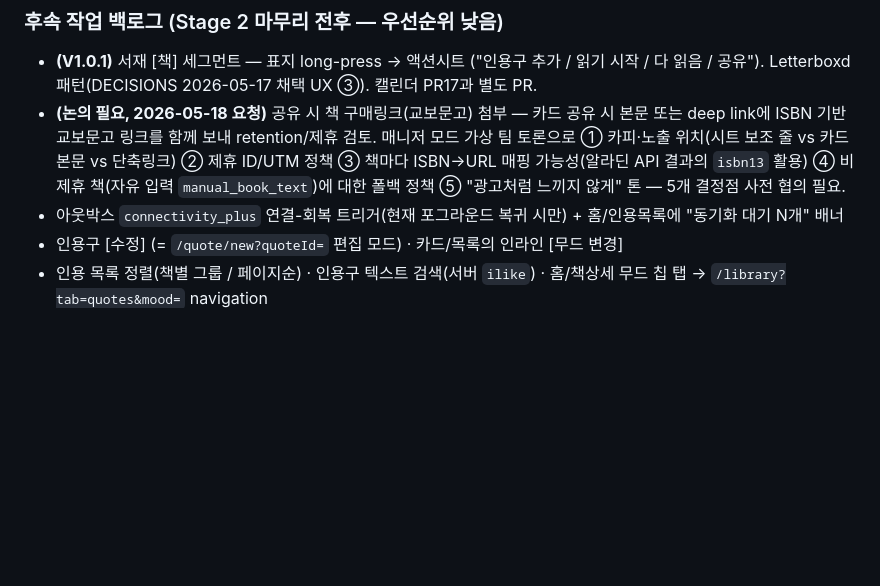
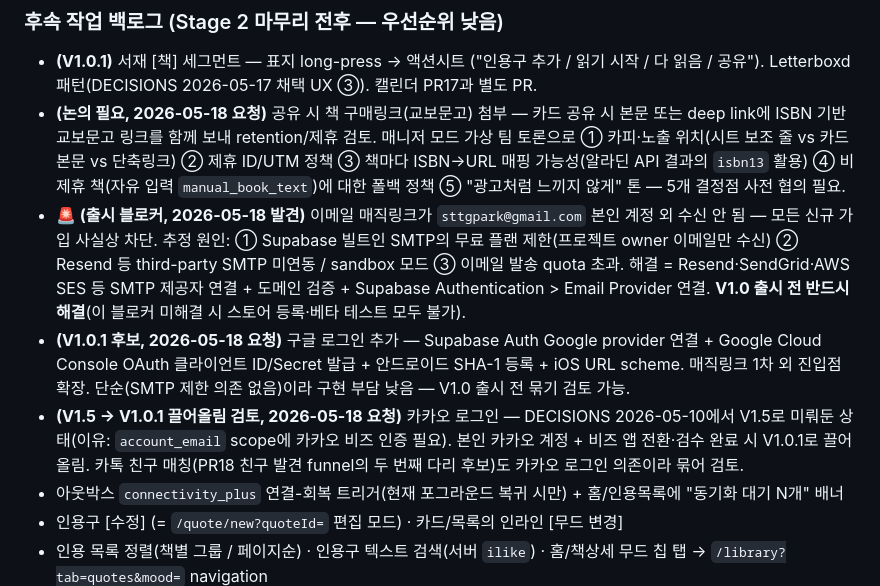
Before and after one commit to tgparkk/bookquote, a Markdown page: docs/STAGES.md, the part around the change. Rendered like a GitHub page; blank space fills up the shorter version.

Commit message:
docs(stages): TODO 등재 — 이메일 매직링크 발신 제한(출시 블로커) + 구글/카카오 로그인
후속 작업 백로그 3건 추가:

🚨 출시 블로커: 이메일 매직링크가 본인 계정 외 수신 안 됨 — 모든 신규
가입 차단. 추정 원인 = Supabase 빌트인 SMTP 무료 플랜 제한 / Resend
sandbox / quota 초과. 해결 = Resend·SES 등 SMTP 연결 + 도메인 검증 +
Supabase Authentication > Email Provider 연결. V1.0 출시 전 반드시 해결.

V1.0.1 후보: 구글 로그인 — Supabase Auth Google provider 연결 + GCP
OAuth 클라이언트 + Android SHA-1 + iOS URL scheme. SMTP 제한 의존 없어
구현 부담 낮음, V1.0 출시 전 묶기 검토 가능.

V1.5 → V1.0.1 끌어올림 검토: 카카오 로그인 — 2026-05-10 결정에서
account_email scope 비즈 인증 이슈로 V1.5 미룬 상태. 비즈 검수 완료 시
끌어올림. 카톡 친구 매칭(PR18 발견 funnel 두 번째 다리)도 묶어 검토.

Co-Authored-By: Claude Opus 4.7 (1M context) <noreply@anthropic.com>

```diff
--- a/docs/STAGES.md
+++ b/docs/STAGES.md
@@ -56,6 +56,9 @@
 ### 후속 작업 백로그 (Stage 2 마무리 전후 — 우선순위 낮음)
 - **(V1.0.1)** 서재 [책] 세그먼트 — 표지 long-press → 액션시트 ("인용구 추가 / 읽기 시작 / 다 읽음 / 공유"). Letterboxd 패턴(DECISIONS 2026-05-17 채택 UX ③). 캘린더 PR17과 별도 PR.
 - **(논의 필요, 2026-05-18 요청)** 공유 시 책 구매링크(교보문고) 첨부 — 카드 공유 시 본문 또는 deep link에 ISBN 기반 교보문고 링크를 함께 보내 retention/제휴 검토. 매니저 모드 가상 팀 토론으로 ① 카피·노출 위치(시트 보조 줄 vs 카드 본문 vs 단축링크) ② 제휴 ID/UTM 정책 ③ 책마다 ISBN→URL 매핑 가능성(알라딘 API 결과의 `isbn13` 활용) ④ 비제휴 책(자유 입력 `manual_book_text`)에 대한 폴백 정책 ⑤ "광고처럼 느끼지 않게" 톤 — 5개 결정점 사전 협의 필요.
+- **🚨 (출시 블로커, 2026-05-18 발견)** 이메일 매직링크가 `sttgpark@gmail.com` 본인 계정 외 수신 안 됨 — 모든 신규 가입 사실상 차단. 추정 원인: ① Supabase 빌트인 SMTP의 무료 플랜 제한(프로젝트 owner 이메일만 수신) ② Resend 등 third-party SMTP 미연동 / sandbox 모드 ③ 이메일 발송 quota 초과. 해결 = Resend·SendGrid·AWS SES 등 SMTP 제공자 연결 + 도메인 검증 + Supabase Authentication > Email Provider 연결. **V1.0 출시 전 반드시 해결**(이 블로커 미해결 시 스토어 등록·베타 테스트 모두 불가).
+- **(V1.0.1 후보, 2026-05-18 요청)** 구글 로그인 추가 — Supabase Auth Google provider 연결 + Google Cloud Console OAuth 클라이언트 ID/Secret 발급 + 안드로이드 SHA-1 등록 + iOS URL scheme. 매직링크 1차 외 진입점 확장. 단순(SMTP 제한 의존 없음)이라 구현 부담 낮음 — V1.0 출시 전 묶기 검토 가능.
+- **(V1.5 → V1.0.1 끌어올림 검토, 2026-05-18 요청)** 카카오 로그인 — DECISIONS 2026-05-10에서 V1.5로 미뤄둔 상태(이유: `account_email` scope에 카카오 비즈 인증 필요). 본인 카카오 계정 + 비즈 앱 전환·검수 완료 시 V1.0.1로 끌어올림. 카톡 친구 매칭(PR18 친구 발견 funnel의 두 번째 다리 후보)도 카카오 로그인 의존이라 묶어 검토.
 - 아웃박스 `connectivity_plus` 연결-회복 트리거(현재 포그라운드 복귀 시만) + 홈/인용목록에 "동기화 대기 N개" 배너
 - 인용구 [수정] (= `/quote/new?quoteId=` 편집 모드) · 카드/목록의 인라인 [무드 변경]
 - 인용 목록 정렬(책별 그룹 / 페이지순) · 인용구 텍스트 검색(서버 `ilike`) · 홈/책상세 무드 칩 탭 → `/library?tab=quotes&mood=` navigation
```
